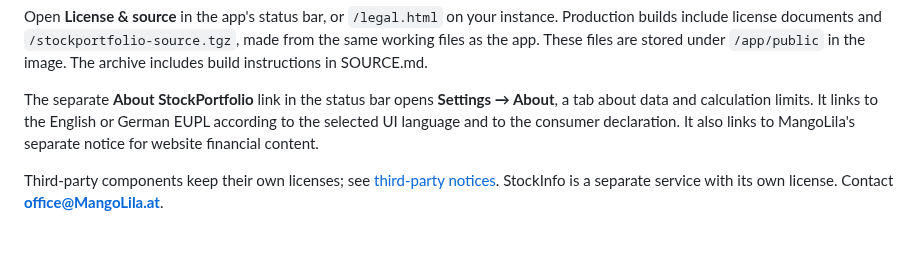
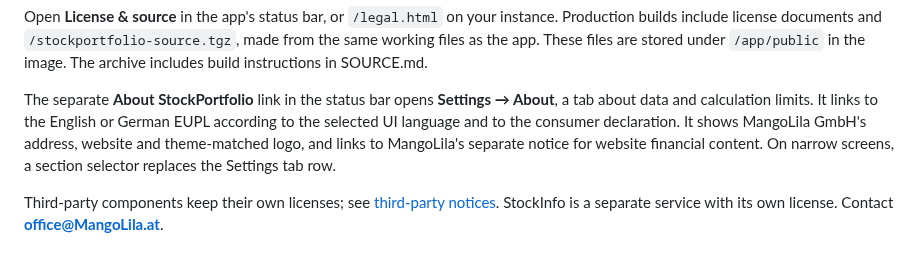
Before and after one commit to MikeMitterer/stockportfolio, a Markdown page: docker/README.md, the part around the change. Rendered like a GitHub page.

```diff
--- a/docker/README.md
+++ b/docker/README.md
@@ -154,7 +154,9 @@ The separate **About StockPortfolio** link in the status bar opens
 **Settings → About**, a tab about data and calculation limits. It links to the
 English or German EUPL
 according to the selected UI language and to the consumer declaration.
-It also links to MangoLila's separate notice for website financial content.
+It shows MangoLila GmbH's address, website and theme-matched logo, and links
+to MangoLila's separate notice for website financial content. On narrow
+screens, a section selector replaces the Settings tab row.
 
 Third-party components keep their own licenses; see
 [third-party notices](../THIRD_PARTY_NOTICES.md). StockInfo is a separate service
```
Also changed, not shown: README.md (+9 -5 lines), unraid/README.md (+5 -2 lines), public/mangolila-logo-dark.png (added), public/mangolila-logo-light.png (added), 4 other files.
